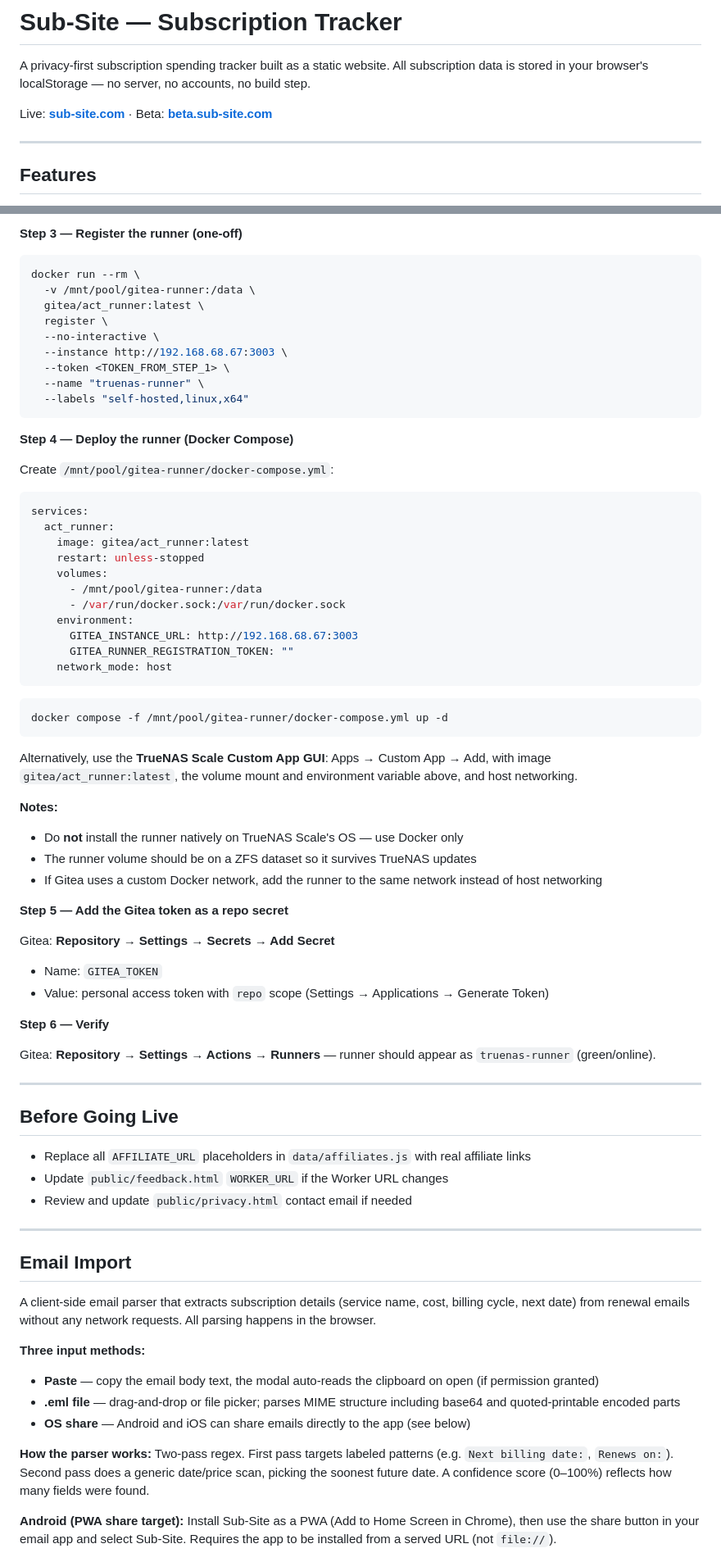
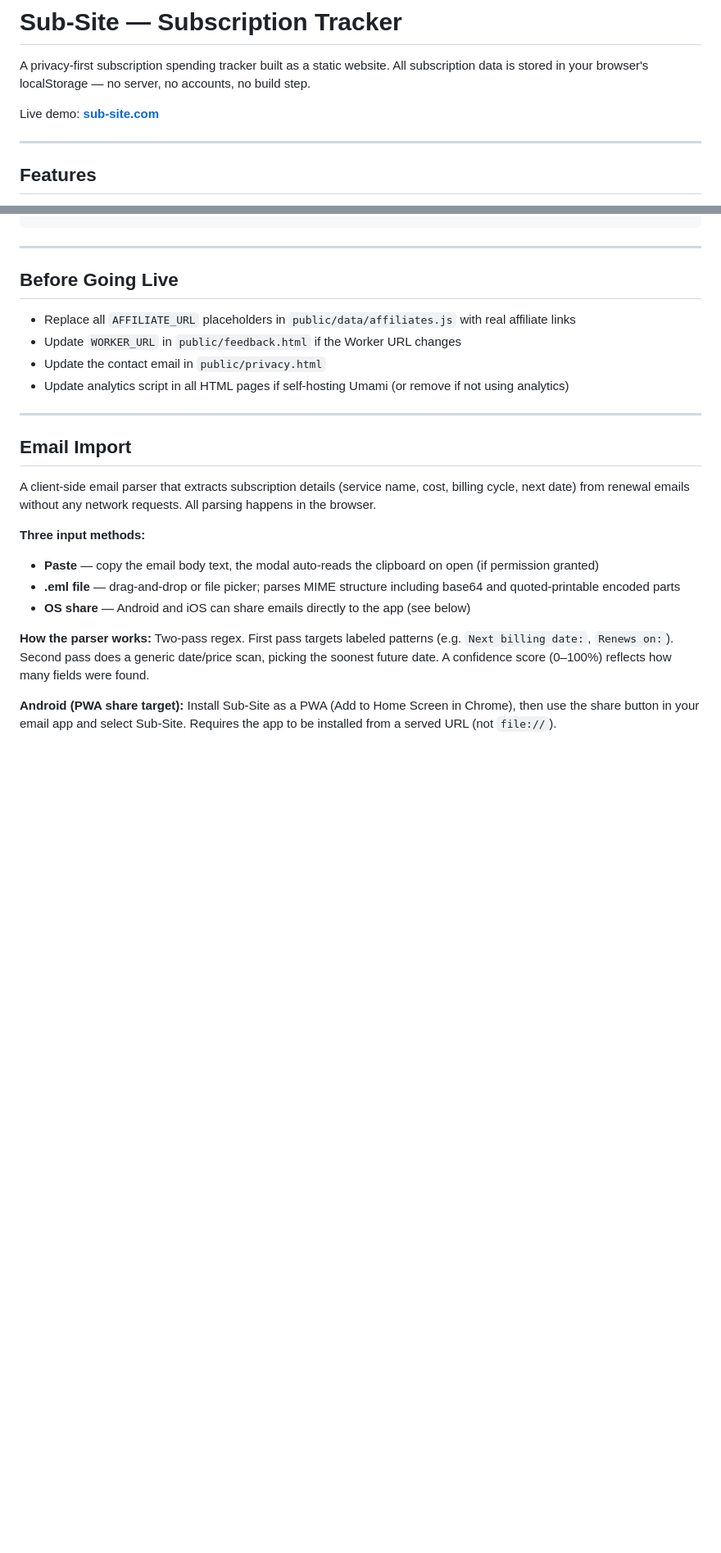
Before and after one commit to Leonfinn/sub-site---Private-Subscription-Tracker, a Markdown page: README.md, 2 parts joined by grey strips. Shown at 82% size. GitHub-like rendering; blank space fills up the shorter version.

````diff
--- a/README.md
+++ b/README.md
@@ -2,7 +2,7 @@
 
 A privacy-first subscription spending tracker built as a static website. All subscription data is stored in your browser's localStorage — no server, no accounts, no build step.
 
-Live: **[sub-site.com](https://sub-site.com)** · Beta: **[beta.sub-site.com](https://beta.sub-site.com)**
+Live demo: **[sub-site.com](https://sub-site.com)**
 
 ---
 
@@ -182,63 +141,12 @@ cache:
-**Step 3 — Register the runner (one-off)**
-
-```bash
-docker run --rm \
-  -v /mnt/pool/gitea-runner:/data \
-  gitea/act_runner:latest \
-  register \
-  --no-interactive \
-  --instance http://192.168.68.67:3003 \
-  --token <TOKEN_FROM_STEP_1> \
-  --name "truenas-runner" \
-  --labels "self-hosted,linux,x64"
-```
-
-**Step 4 — Deploy the runner (Docker Compose)**
-
-Create `/mnt/pool/gitea-runner/docker-compose.yml`:
-
-```yaml
-services:
-  act_runner:
-    image: gitea/act_runner:latest
-    restart: unless-stopped
-    volumes:
-      - /mnt/pool/gitea-runner:/data
-      - /var/run/docker.sock:/var/run/docker.sock
-    environment:
-      GITEA_INSTANCE_URL: http://192.168.68.67:3003
-      GITEA_RUNNER_REGISTRATION_TOKEN: ""
-    network_mode: host
-```
-
-```bash
-docker compose -f /mnt/pool/gitea-runner/docker-compose.yml up -d
-```
-
-Alternatively, use the **TrueNAS Scale Custom App GUI**: Apps → Custom App → Add, with image `gitea/act_runner:latest`, the volume mount and environment variable above, and host networking.
-
-**Notes:**
-- Do **not** install the runner natively on TrueNAS Scale's OS — use Docker only
-- The runner volume should be on a ZFS dataset so it survives TrueNAS updates
-- If Gitea uses a custom Docker network, add the runner to the same network instead of host networking
-
-**Step 5 — Add the Gitea token as a repo secret**
-
-Gitea: **Repository → Settings → Secrets → Add Secret**
-- Name: `GITEA_TOKEN`
-- Value: personal access token with `repo` scope (Settings → Applications → Generate Token)
-
-**Step 6 — Verify**
-
-Gitea: **Repository → Settings → Actions → Runners** — runner should appear as `truenas-runner` (green/online).
 
 ---
 
 ## Before Going Live
 
-- Replace all `AFFILIATE_URL` placeholders in `data/affiliates.js` with real affiliate links
-- Update `public/feedback.html` `WORKER_URL` if the Worker URL changes
-- Review and update `public/privacy.html` contact email if needed
+- Replace all `AFFILIATE_URL` placeholders in `public/data/affiliates.js` with real affiliate links
+- Update `WORKER_URL` in `public/feedback.html` if the Worker URL changes
+- Update the contact email in `public/privacy.html`
+- Update analytics script in all HTML pages if self-hosting Umami (or remove if not using analytics)
 
 ---
 
````
Also changed, not shown: other parts of README.md (+30 -71 lines).
